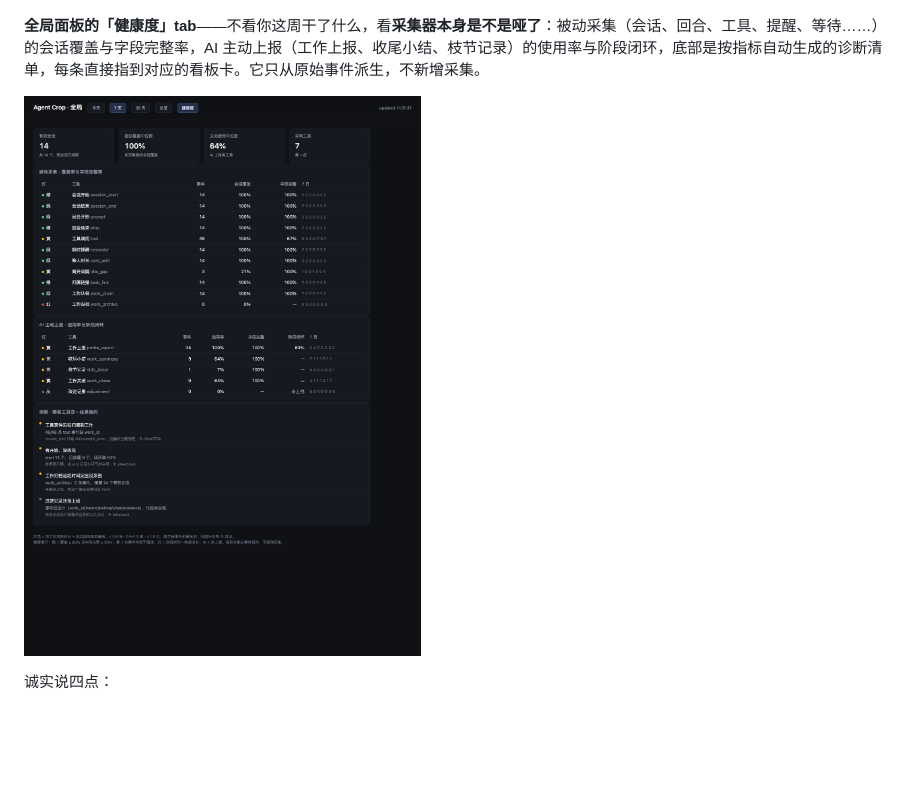
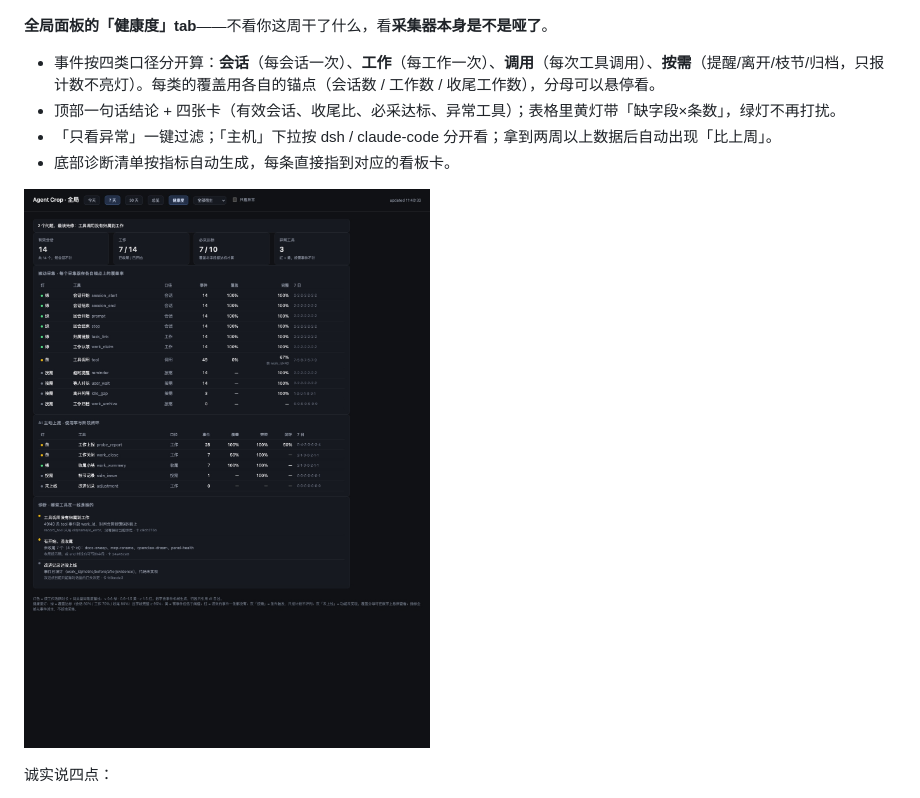
Before and after one commit to oriliz/agent-crop, a Markdown page: README.md, the part around the change. GitHub-like rendering; pictures changed too: docs/assets/panel-health.jpg; blank space fills up the shorter version.

```diff
--- a/README.md
+++ b/README.md
@@ -127,9 +127,14 @@ Agent Crop 把这件事记了下来：同一个命令反复翻 help、反复试
 
 ![侧边栏的 Crop 全局：5 个摩擦指标、每日活跃/等待堆叠柱、改进与重复的坑、工作列表](docs/assets/panel-global.jpg)
 
-**全局面板的「健康度」tab**——不看你这周干了什么，看**采集器本身是不是哑了**：被动采集（会话、回合、工具、提醒、等待……）的会话覆盖与字段完整率，AI 主动上报（工作上报、收尾小结、枝节记录）的使用率与阶段闭环，底部是按指标自动生成的诊断清单，每条直接指到对应的看板卡。它只从原始事件派生，不新增采集。
+**全局面板的「健康度」tab**——不看你这周干了什么，看**采集器本身是不是哑了**。
 
-![全局面板的健康度 tab：4 张卡、被动采集表、主动上报表、诊断清单](docs/assets/panel-health.jpg)
+- 事件按四类口径分开算：**会话**（每会话一次）、**工作**（每工作一次）、**调用**（每次工具调用）、**按需**（提醒/离开/枝节/归档，只报计数不亮灯）。每类的覆盖用各自的锚点（会话数 / 工作数 / 收尾工作数），分母可以悬停看。
+- 顶部一句话结论 + 四张卡（有效会话、收尾比、必采达标、异常工具）；表格里黄灯带「缺字段×条数」，绿灯不再打扰。
+- 「只看异常」一键过滤；「主机」下拉按 dsh / claude-code 分开看；拿到两周以上数据后自动出现「比上周」。
+- 底部诊断清单按指标自动生成，每条直接指到对应的看板卡。
+
+![全局面板的健康度 tab：一句话结论、4 张卡、被动采集表（含口径与缺字段提示）、主动上报表、诊断清单](docs/assets/panel-health.jpg)
 
 诚实说四点：
 
```
Also changed, not shown: CHANGELOG.md (+8 -6 lines), 3 other files.
